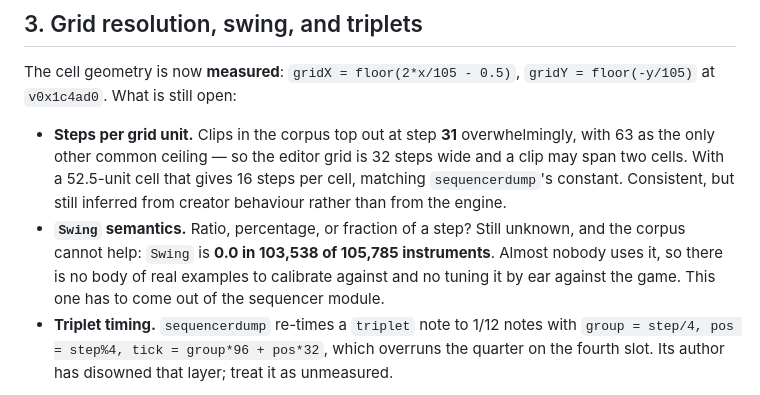
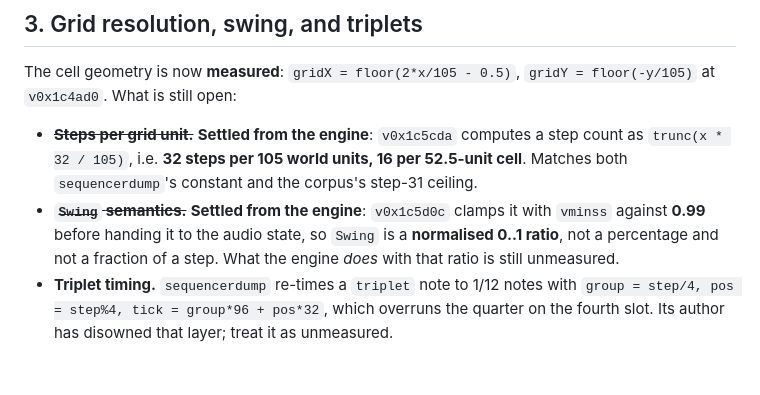
Before and after one commit to sgdc3/lbptracker, a Markdown page: steering/open-questions.md, the part around the change. Rendered like a GitHub page; blank space fills up the shorter version.

```diff
--- a/steering/open-questions.md
+++ b/steering/open-questions.md
@@ -34,14 +34,13 @@ echo**, or you will tune by ear against a moving target.
 The cell geometry is now **measured**: `gridX = floor(2*x/105 - 0.5)`, `gridY = floor(-y/105)` at
 `v0x1c4ad0`. What is still open:
 
-- **Steps per grid unit.** Clips in the corpus top out at step **31** overwhelmingly, with 63 as
-  the only other common ceiling — so the editor grid is 32 steps wide and a clip may span two
-  cells. With a 52.5-unit cell that gives 16 steps per cell, matching `sequencerdump`'s constant.
-  Consistent, but still inferred from creator behaviour rather than from the engine.
-- **`Swing` semantics.** Ratio, percentage, or fraction of a step? Still unknown, and the corpus
-  cannot help: `Swing` is **0.0 in 103,538 of 105,785 instruments**. Almost nobody uses it, so
-  there is no body of real examples to calibrate against and no tuning it by ear against the game.
-  This one has to come out of the sequencer module.
+- ~~**Steps per grid unit.**~~ **Settled from the engine**: `v0x1c5cda` computes a step count as
+  `trunc(x * 32 / 105)`, i.e. **32 steps per 105 world units, 16 per 52.5-unit cell**. Matches both
+  `sequencerdump`'s constant and the corpus's step-31 ceiling.
+- ~~**`Swing` semantics.**~~ **Settled from the engine**: `v0x1c5d0c` clamps it with `vminss`
+  against **0.99** before handing it to the audio state, so `Swing` is a **normalised 0..1 ratio**,
+  not a percentage and not a fraction of a step. What the engine *does* with that ratio is still
+  unmeasured.
 - **Triplet timing.** `sequencerdump` re-times a `triplet` note to 1/12 notes with
   `group = step/4, pos = step%4, tick = group*96 + pos*32`, which overruns the quarter on the
   fourth slot. Its author has disowned that layer; treat it as unmeasured.
```
Also changed, not shown: steering/sequencer-data-model.md (+28 -1 lines).
